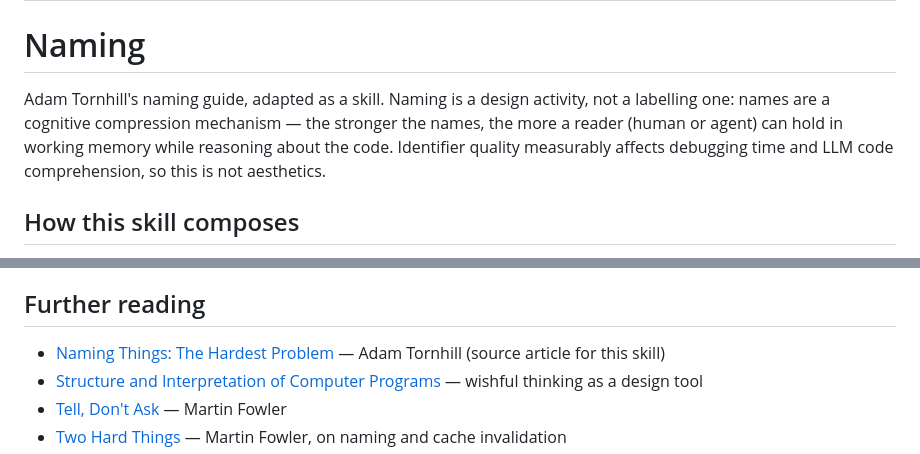
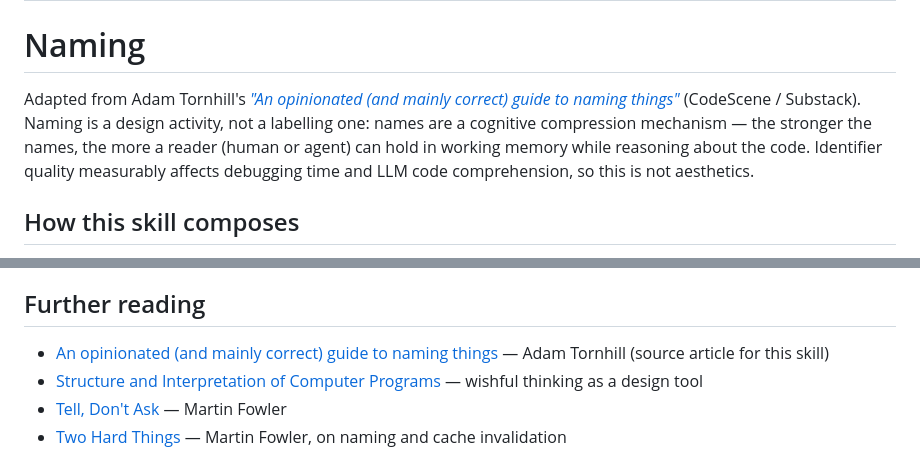
Before and after one commit to MarkGravestock/ai-skills, a Markdown page: design/naming/SKILL.md, 2 parts joined by grey strips. Drawn GitHub-style.

Commit message:
Fix naming skill attribution to the correct source URL
The further-reading link and intro attribution pointed at a guessed
CodeScene URL that does not exist. Correct source: Adam Tornhill,
"An opinionated (and mainly correct) guide to naming things"
(adamtornhill.substack.com).

Co-Authored-By: Claude Fable 5 <noreply@anthropic.com>

```diff
--- a/design/naming/SKILL.md
+++ b/design/naming/SKILL.md
@@ -5,11 +5,12 @@ description: Deep guidance on naming functions, types, and variables - optimize
 
 # Naming
 
-Adam Tornhill's naming guide, adapted as a skill. Naming is a design activity, not a
-labelling one: names are a cognitive compression mechanism — the stronger the names, the
-more a reader (human or agent) can hold in working memory while reasoning about the code.
-Identifier quality measurably affects debugging time and LLM code comprehension, so this is
-not aesthetics.
+Adapted from Adam Tornhill's
+[*"An opinionated (and mainly correct) guide to naming things"*](https://adamtornhill.substack.com/p/an-opinionated-and-mainly-correct)
+(CodeScene / Substack). Naming is a design activity, not a labelling one: names are a
+cognitive compression mechanism — the stronger the names, the more a reader (human or agent)
+can hold in working memory while reasoning about the code. Identifier quality measurably
+affects debugging time and LLM code comprehension, so this is not aesthetics.
 
 ## How this skill composes
 
@@ -142,7 +143,7 @@ of these; the reason they're banned is this attractor effect, not mere ugliness.
 
 ## Further reading
 
-- [Naming Things: The Hardest Problem](https://codescene.com/engineering-blog/naming-things-the-hardest-problem) — Adam Tornhill (source article for this skill)
+- [An opinionated (and mainly correct) guide to naming things](https://adamtornhill.substack.com/p/an-opinionated-and-mainly-correct) — Adam Tornhill (source article for this skill)
 - [Structure and Interpretation of Computer Programs](https://mitp-content-server.mit.edu/books/content/sectbyfn/books_pres_0/6515/sicp.zip/index.html) — wishful thinking as a design tool
 - [Tell, Don't Ask](https://martinfowler.com/bliki/TellDontAsk.html) — Martin Fowler
 - [Two Hard Things](https://martinfowler.com/bliki/TwoHardThings.html) — Martin Fowler, on naming and cache invalidation
```
